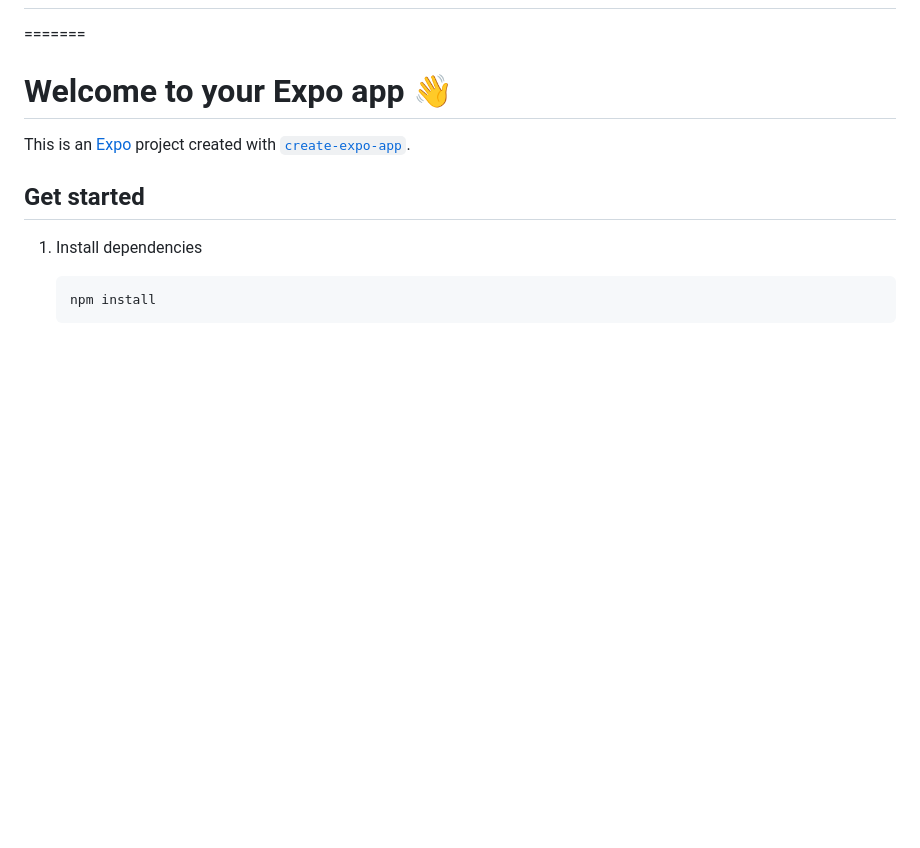
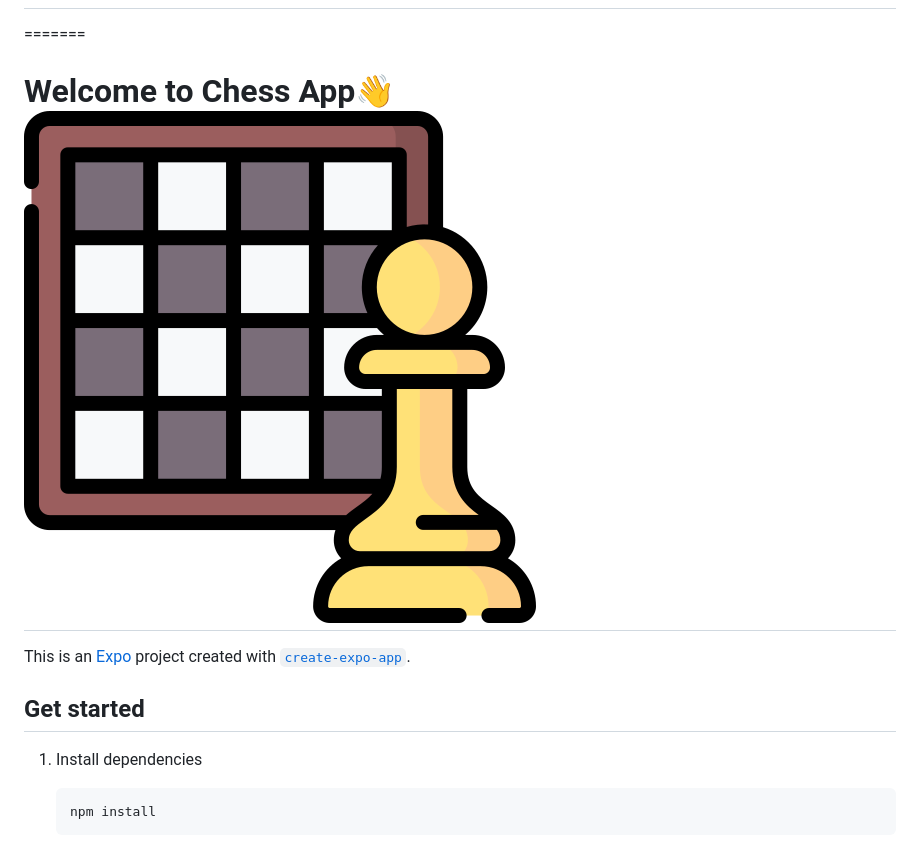
Before and after one commit to adhi-mern/Chess_Online, a Markdown page: README.md, the part around the change. Drawn GitHub-style; pictures changed too: image.png (added); blank space fills up the shorter version.

Commit message:
working chess app

```diff
--- a/README.md
+++ b/README.md
@@ -1,7 +1,7 @@
 <<<<<<< HEAD
 # Chess_Online
 =======
-# Welcome to your Expo app 👋
+# Welcome to Chess App👋![alt text](image.png)
 
 This is an [Expo](https://expo.dev) project created with [`create-expo-app`](https://www.npmjs.com/package/create-expo-app).
 
```
